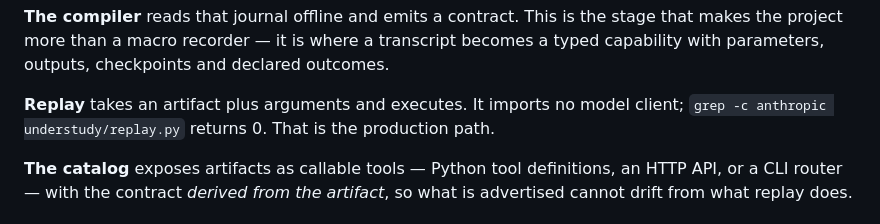
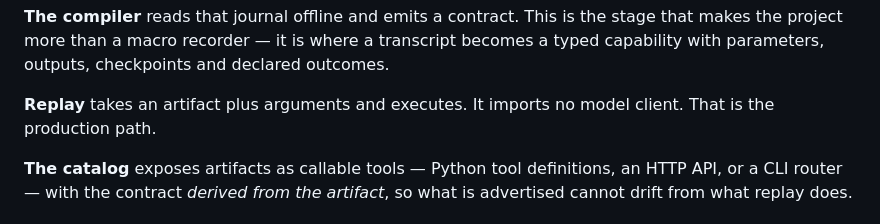
Before and after one commit to sidbu546/interface_ai, a Markdown page: REPORT.md, the part around the change. GitHub-like rendering.

```diff
--- a/REPORT.md
+++ b/REPORT.md
@@ -35,7 +35,7 @@ transcript becomes a typed capability with parameters, outputs, checkpoints and
 declared outcomes.
 
 **Replay** takes an artifact plus arguments and executes. It imports no model
-client; `grep -c anthropic understudy/replay.py` returns 0. That is the
+client. That is the
 production path.
 
 **The catalog** exposes artifacts as callable tools — Python tool definitions,
```
